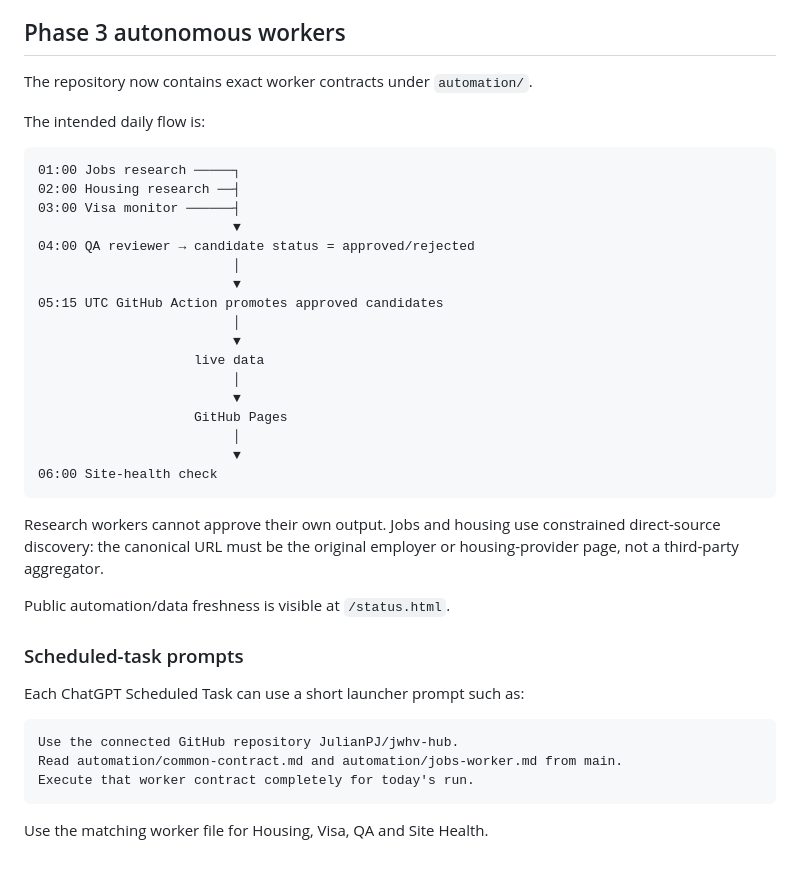
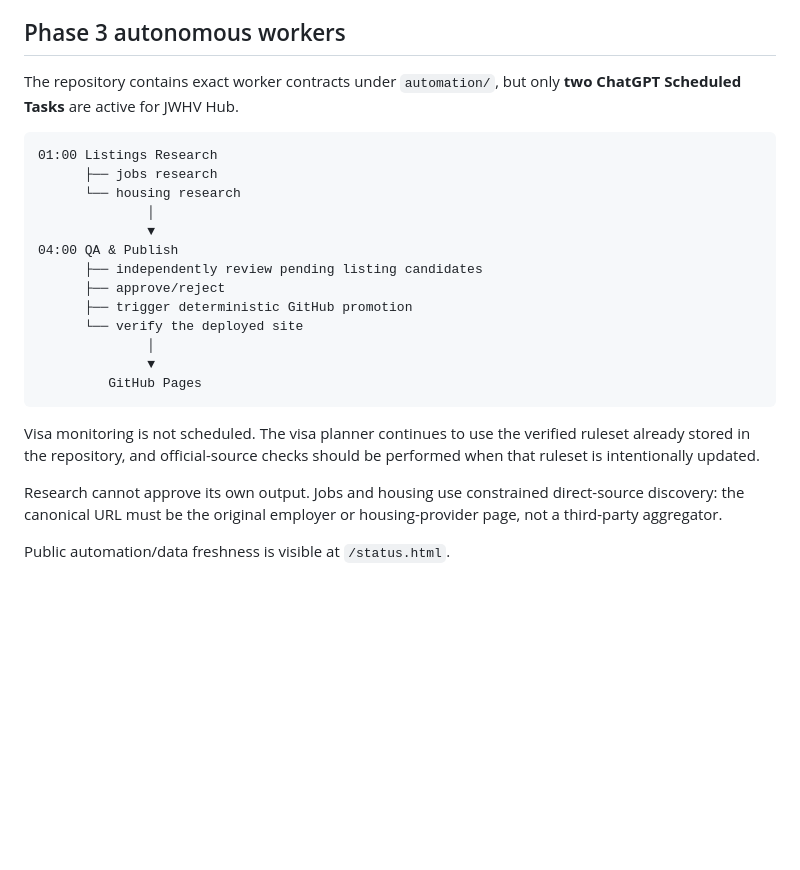
Before and after one commit to JulianPJ/jwhv-hub, a Markdown page: README.md, the part around the change. Rendered like a GitHub page; blank space fills up the shorter version.

Commit message:
Document two-task JWHV schedule

````diff
--- a/README.md
+++ b/README.md
@@ -124,42 +124,26 @@ Commercial job boards and housing portals are not approved merely because their
 
 ## Phase 3 autonomous workers
 
-The repository now contains exact worker contracts under `automation/`.
-
-The intended daily flow is:
+The repository contains exact worker contracts under `automation/`, but only **two ChatGPT Scheduled Tasks** are active for JWHV Hub.
 
 ```text
-01:00 Jobs research ─────┐
-02:00 Housing research ──┤
-03:00 Visa monitor ──────┤
-                         ▼
-04:00 QA reviewer → candidate status = approved/rejected
-                         │
-                         ▼
-05:15 UTC GitHub Action promotes approved candidates
-                         │
-                         ▼
-                    live data
-                         │
-                         ▼
-                    GitHub Pages
-                         │
-                         ▼
-06:00 Site-health check
+01:00 Listings Research
+      ├── jobs research
+      └── housing research
+              │
+              ▼
+04:00 QA & Publish
+      ├── independently review pending listing candidates
+      ├── approve/reject
+      ├── trigger deterministic GitHub promotion
+      └── verify the deployed site
+              │
+              ▼
+         GitHub Pages
 ```
 
-Research workers cannot approve their own output. Jobs and housing use constrained direct-source discovery: the canonical URL must be the original employer or housing-provider page, not a third-party aggregator.
+Visa monitoring is not scheduled. The visa planner continues to use the verified ruleset already stored in the repository, and official-source checks should be performed when that ruleset is intentionally updated.
+
+Research cannot approve its own output. Jobs and housing use constrained direct-source discovery: the canonical URL must be the original employer or housing-provider page, not a third-party aggregator.
 
 Public automation/data freshness is visible at `/status.html`.
-
-### Scheduled-task prompts
-
-Each ChatGPT Scheduled Task can use a short launcher prompt such as:
-
-```
-Use the connected GitHub repository JulianPJ/jwhv-hub.
-Read automation/common-contract.md and automation/jobs-worker.md from main.
-Execute that worker contract completely for today's run.
-```
-
-Use the matching worker file for Housing, Visa, QA and Site Health.
````
